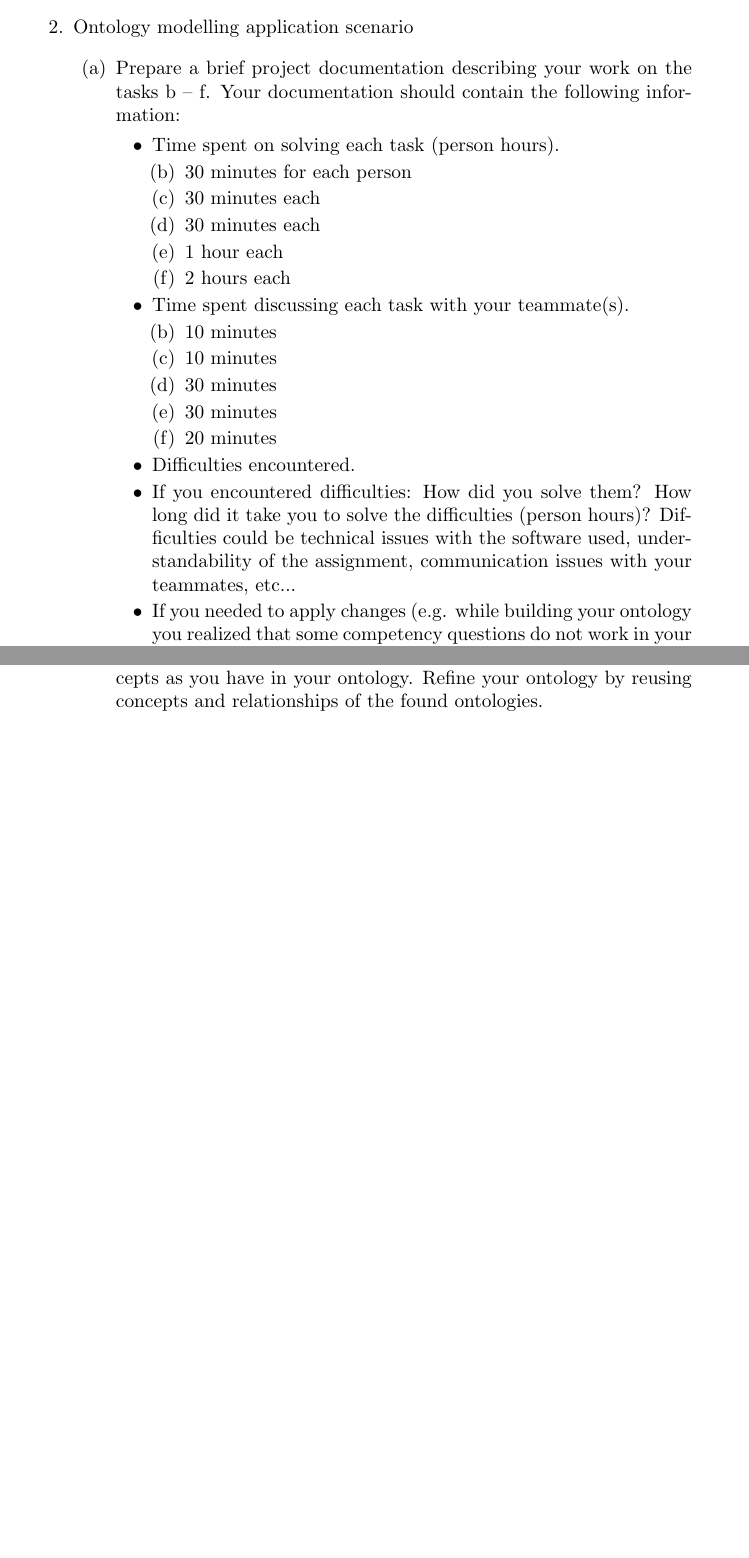
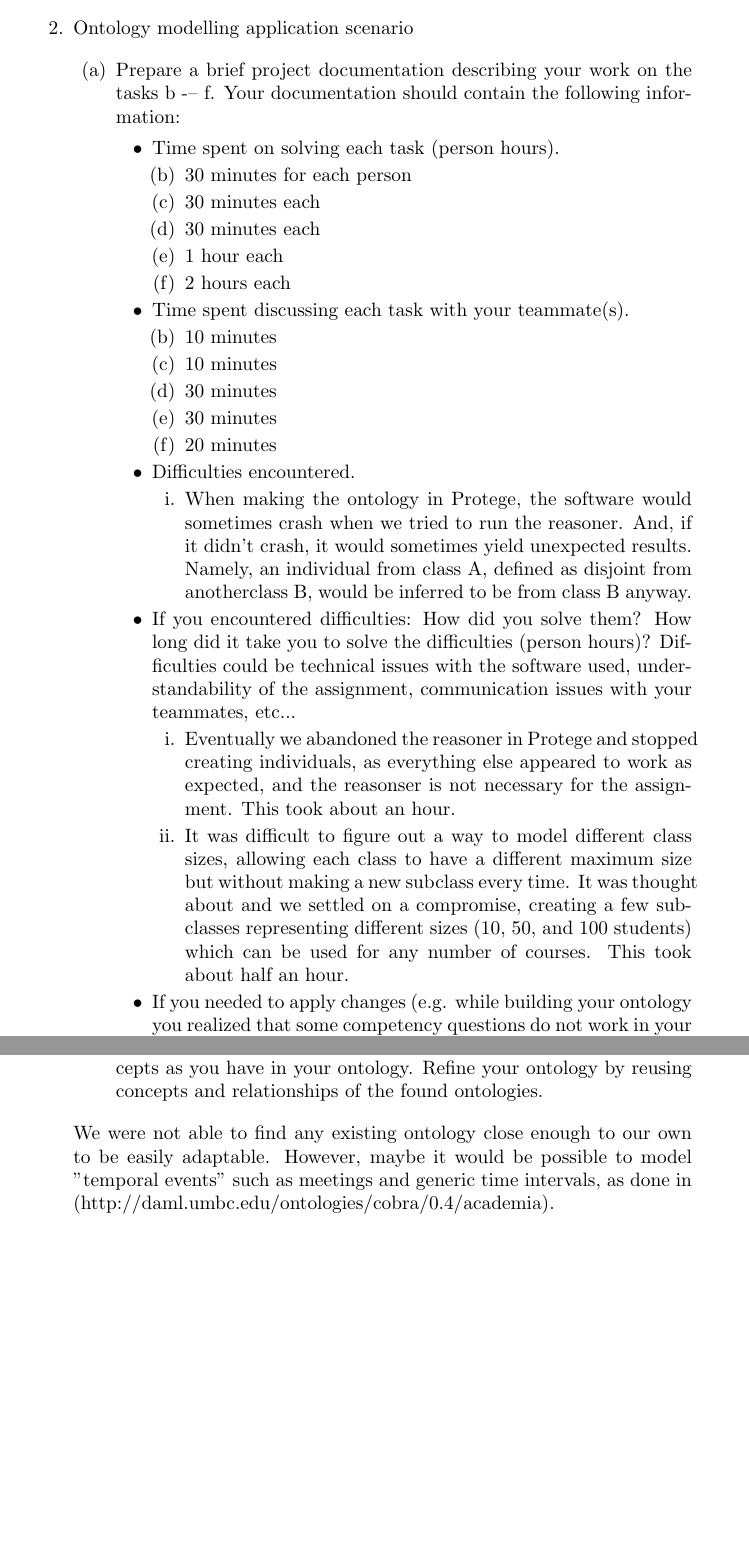
Before and after one commit to j-v/exercise8, a LaTeX problem sheet (exercise8.tex): two parts of pages 2 and 5 of 5, joined at a grey line, cut so that both start at the same text, the shorter picture padded with empty space. Compiled offline with pdfLaTeX.

Commit message:
Added answers for a and f

```diff
--- a/exercise8.tex
+++ b/exercise8.tex
@@ -45,7 +45,7 @@ OWL 2 has several new constructs, such as qualified cardinality restrictions, ro
 
 \begin{enumerate}
 
-\item Prepare a brief project documentation describing your work on the tasks b – f.
+\item Prepare a brief project documentation describing your work on the tasks b -– f.
 Your documentation should contain the following information:
 	\begin{itemize}
 		\item Time spent on solving each task (person hours).
@@ -65,10 +65,17 @@ Your documentation should contain the following information:
 			\item[(f)] 20 minutes
 			\end{enumerate}
 		\item Difficulties encountered.
+			\begin{enumerate}
+			\item When making the ontology in Protege, the software would sometimes crash when we tried to run the reasoner. And, if it didn't crash, it would sometimes yield unexpected results. Namely, an individual from class A, defined as disjoint from anotherclass B, would be inferred to be from class B anyway.
+			\end{enumerate}
 		\item If you encountered difficulties: How did you solve them? How long did it take you
 to solve the difficulties (person hours)? Difficulties could be technical issues with
 the software used, understandability of the assignment, communication issues
 with your teammates, etc...
+			\begin{enumerate}
+			\item Eventually we abandoned the reasoner in Protege and stopped creating individuals, as everything else appeared to work as expected, and the reasonser is not necessary for the assignment. This took about an hour.
+			\item It was difficult to figure out a way to model different class sizes, allowing each class to have a different maximum size but without making a new subclass every time. It was thought about and we settled on a compromise, creating a few subclasses representing different sizes (10, 50, and 100 students) which can be used for any number of courses. This took about half an hour.
+			\end{enumerate}
 		\item If you needed to apply changes (e.g. while building your ontology you realized
 that some competency questions do not work in your scenario, and you needed to
 rework your competency questions), document that.
@@ -151,6 +158,7 @@ in your ontology. Refine your ontology by reusing concepts and relationships of
 the found ontologies.
 \end{enumerate}
 
+We were not able to find any existing ontology close enough to our own to be easily adaptable. However, maybe it would be possible to model "temporal events" such as meetings and generic time intervals, as done in (http://daml.umbc.edu/ontologies/cobra/0.4/academia).
 \end{enumerate}
 
 
```
Also changed, not shown: exercise8.pdf.
